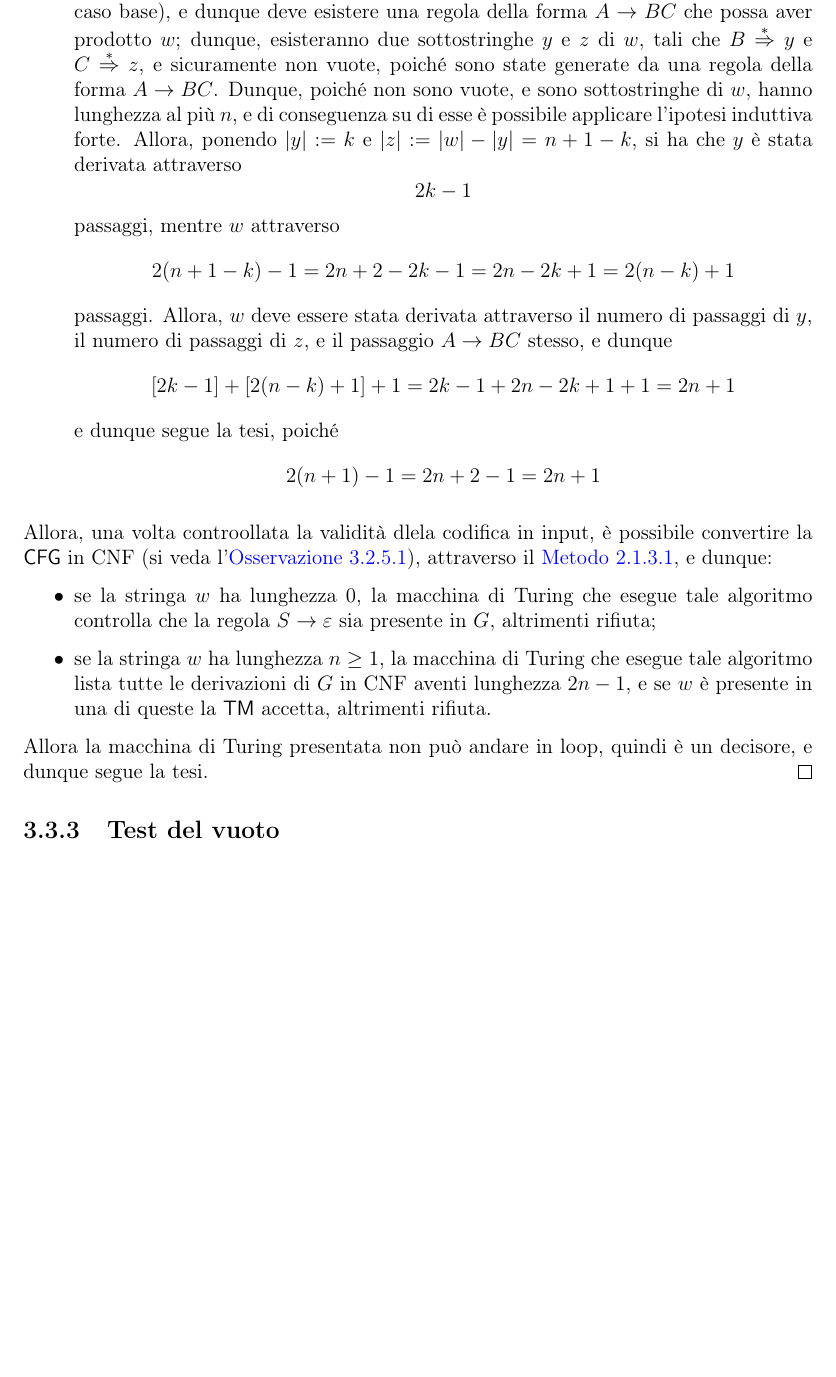
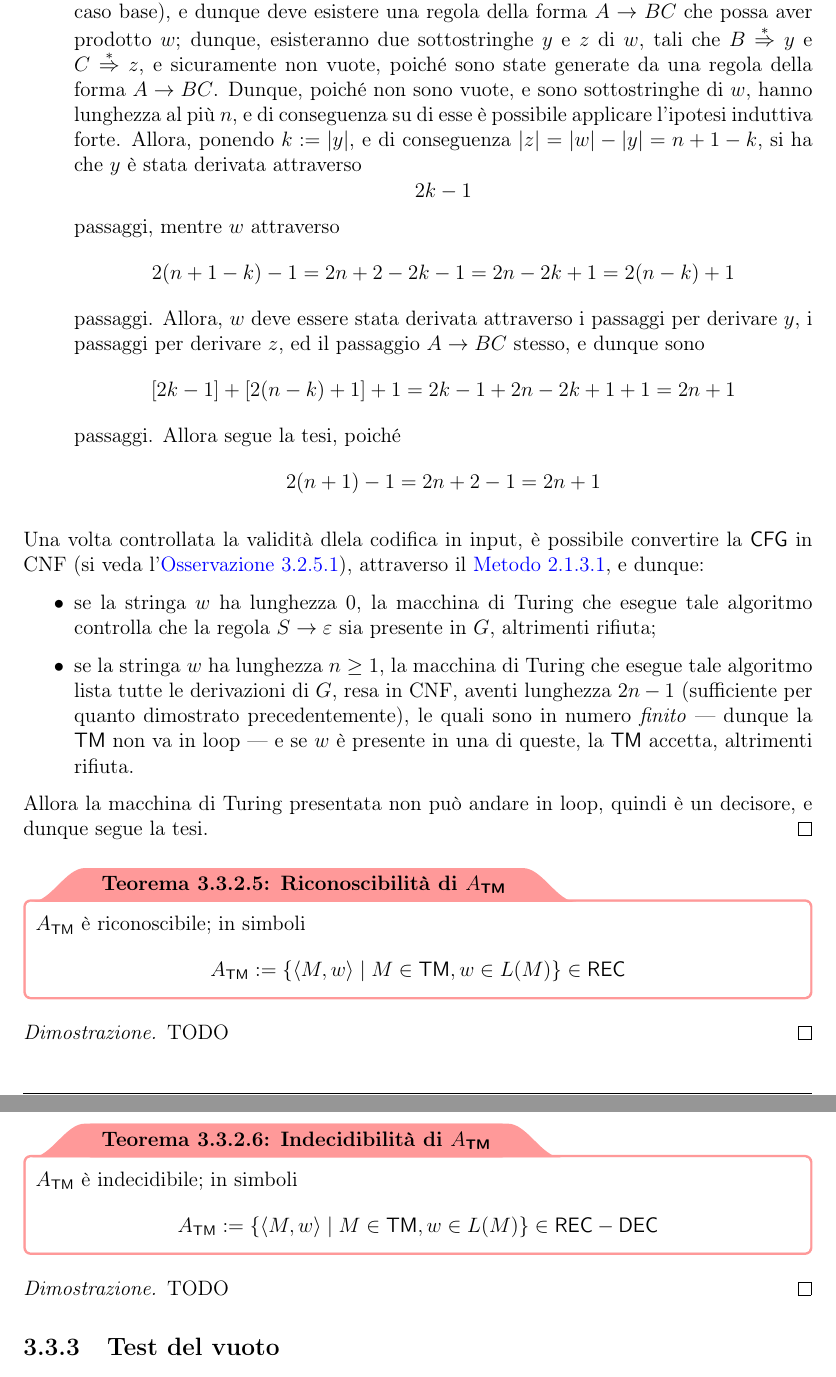
Before and after one commit to aflaag-notes/automata, a LaTeX document (src/Automi: Calcolabilità e Complessità.tex): part of page 69 of 70 before the commit and two parts of pages 69 and 70 of 70 after it, the two joined at a grey line, cut so that both start at the same text, the shorter picture padded with empty space. The pictures show the PDF file src/Automi: Calcolabilità e Complessità.pdf that the author committed with the source.

Commit message:
da finire

```diff
--- a/src/Automi: Calcolabilità e Complessità.tex
+++ b/src/Automi: Calcolabilità e Complessità.tex
@@ -2089,17 +2089,33 @@
         \begin{enumerate}[label=]
             \item \tit{Caso base}. Per $n = 1$, poiché $G$ è in CNF, si ha che l'unica regola che può aver prodotto la stringa $w$ è della forma $S \to a$ dove $a \in \Sigma$, ed infatti il numero di passaggi è pari a $$2n - 1 = 2 \cdot 1 -1 = 2 - 1 = 1$$
             \item \tit{Ipotesi induttiva forte}. Data una grammatica $G$ in CNF, ogni stringa non vuota $w$ lunga al più $n$ derivabile attraverso le sue regole, richiede esattamente $2n-1$ passaggi.
-            \item \tit{Passo induttivo}. È necessario dimostrare la tesi per una stringa $w$ tale che $|w| = n + 1$. Poiché $G$ è in CNF, le sue regole possono essere della forma $A \to BC$, oppure $D \to a$ con $a \in \Sigma$; allora, assumendo che $w$ abbia lunghezza $n + 1$ con $n > 1$, il numero di passaggi per derivare $w$ deve essere maggiore 1 (come dimostrato nel caso base), e dunque deve esistere una regola della forma $A \to BC$ che possa aver prodotto $w$; dunque, esisteranno due sottostringhe $y$ e $z$ di $w$, tali che $B \derives y$ e $C \derives z$, e sicuramente non vuote, poiché sono state generate da una regola della forma $A \to BC$. Dunque, poiché non sono vuote, e sono sottostringhe di $w$, hanno lunghezza al più $n$, e di conseguenza su di esse è possibile applicare l'ipotesi induttiva forte. Allora, ponendo $|y| := k$ e $|z| := |w| - |y| = n + 1 - k$, si ha che $y$ è stata derivata attraverso $$2k - 1$$ passaggi, mentre $w$ attraverso $$2(n+ 1 - k) - 1 = 2n+2-2k -1 = 2n-2k+1 = 2(n -k) + 1$$ passaggi. Allora, $w$ deve essere stata derivata attraverso il numero di passaggi di $y$, il numero di passaggi di $z$, e il passaggio $A \to BC$ stesso, e dunque $$[2k - 1] + [2(n - k) + 1 ] + 1= 2k -1 +2n -2k +1 + 1 = 2n + 1$$ e dunque segue la tesi, poiché $$2(n + 1) - 1= 2n + 2 - 1 = 2n +1$$
+            \item \tit{Passo induttivo}. È necessario dimostrare la tesi per una stringa $w$ tale che $|w| = n + 1$. Poiché $G$ è in CNF, le sue regole possono essere della forma $A \to BC$, oppure $D \to a$ con $a \in \Sigma$; allora, assumendo che $w$ abbia lunghezza $n + 1$ con $n > 1$, il numero di passaggi per derivare $w$ deve essere maggiore 1 (come dimostrato nel caso base), e dunque deve esistere una regola della forma $A \to BC$ che possa aver prodotto $w$; dunque, esisteranno due sottostringhe $y$ e $z$ di $w$, tali che $B \derives y$ e $C \derives z$, e sicuramente non vuote, poiché sono state generate da una regola della forma $A \to BC$. Dunque, poiché non sono vuote, e sono sottostringhe di $w$, hanno lunghezza al più $n$, e di conseguenza su di esse è possibile applicare l'ipotesi induttiva forte. Allora, ponendo $k := |y|$, e di conseguenza $|z| = |w| - |y| = n + 1 - k$, si ha che $y$ è stata derivata attraverso $$2k - 1$$ passaggi, mentre $w$ attraverso $$2(n+ 1 - k) - 1 = 2n+2-2k -1 = 2n-2k+1 = 2(n -k) + 1$$ passaggi. Allora, $w$ deve essere stata derivata attraverso i passaggi per derivare $y$, i passaggi per derivare $z$, ed il passaggio $A \to BC$ stesso, e dunque sono $$[2k - 1] + [2(n - k) + 1 ] + 1= 2k -1 +2n -2k +1 + 1 = 2n + 1$$ passaggi. Allora segue la tesi, poiché $$2(n + 1) - 1= 2n + 2 - 1 = 2n +1$$
         \end{enumerate}
 
-        Allora, una volta controollata la validità dlela codifica in input, è possibile convertire la \CFG in CNF (si veda l'\cref{alg tm}), attraverso il \cref{cfg into cnf}, e dunque:
+        Una volta controllata la validità dlela codifica in input, è possibile convertire la \CFG in CNF (si veda l'\cref{alg tm}), attraverso il \cref{cfg into cnf}, e dunque:
 
         \begin{itemize}
             \item se la stringa $w$ ha lunghezza 0, la macchina di Turing che esegue tale algoritmo controlla che la regola $S \to \varepsilon$ sia presente in $G$, altrimenti rifiuta;
-            \item se la stringa $w$ ha lunghezza $n \ge 1$, la macchina di Turing che esegue tale algoritmo lista tutte le derivazioni di $G$ in CNF aventi lunghezza $2n - 1$, e se $w$ è presente in una di queste la \TM accetta, altrimenti rifiuta.
+            \item se la stringa $w$ ha lunghezza $n \ge 1$, la macchina di Turing che esegue tale algoritmo lista tutte le derivazioni di $G$, resa in CNF, aventi lunghezza $2n - 1$ (sufficiente per quanto dimostrato precedentemente), le quali sono in numero \tit{finito} --- dunque la \TM non va in loop --- e se $w$ è presente in una di queste, la \TM accetta, altrimenti rifiuta.
         \end{itemize}
 
         Allora la macchina di Turing presentata non può andare in loop, quindi è un decisore, e dunque segue la tesi.
+    \end{proof}
+
+    \begin{framedthm}{Riconoscibilità di $A_\TM$}
+        $A_\TM$ è riconoscibile; in simboli $$A_\TM := \{\abk{M, w} \mid M \in \TM, w \in L(M)\} \in \REC$$
+    \end{framedthm}
+
+    \begin{proof}
+        TODO
+    \end{proof}
+
+    \begin{framedthm}{Indecidibilità di $A_\TM$}
+        $A_\TM$ è indecidibile; in simboli $$A_\TM := \{\abk{M, w} \mid M \in \TM, w \in L(M)\} \in \REC - \DEC$$
+    \end{framedthm}
+
+    \begin{proof}
+        TODO
     \end{proof}
 
     \subsection{Test del vuoto}
```
Also changed, not shown: src/Automi: Calcolabilità e Complessità.pdf, src/Automi: Calcolabilità e Complessità.tex (6 more changed lines), 5 other files.
